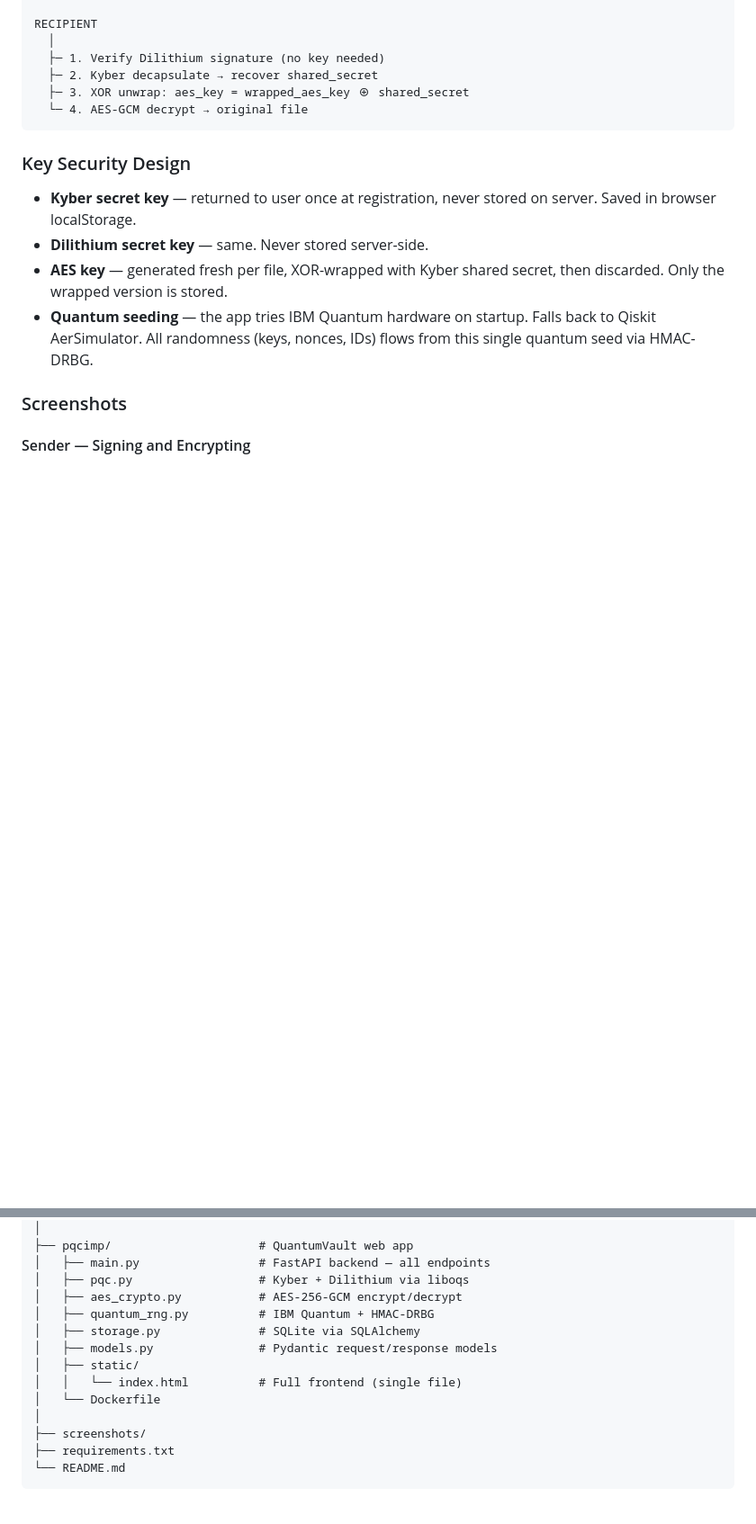
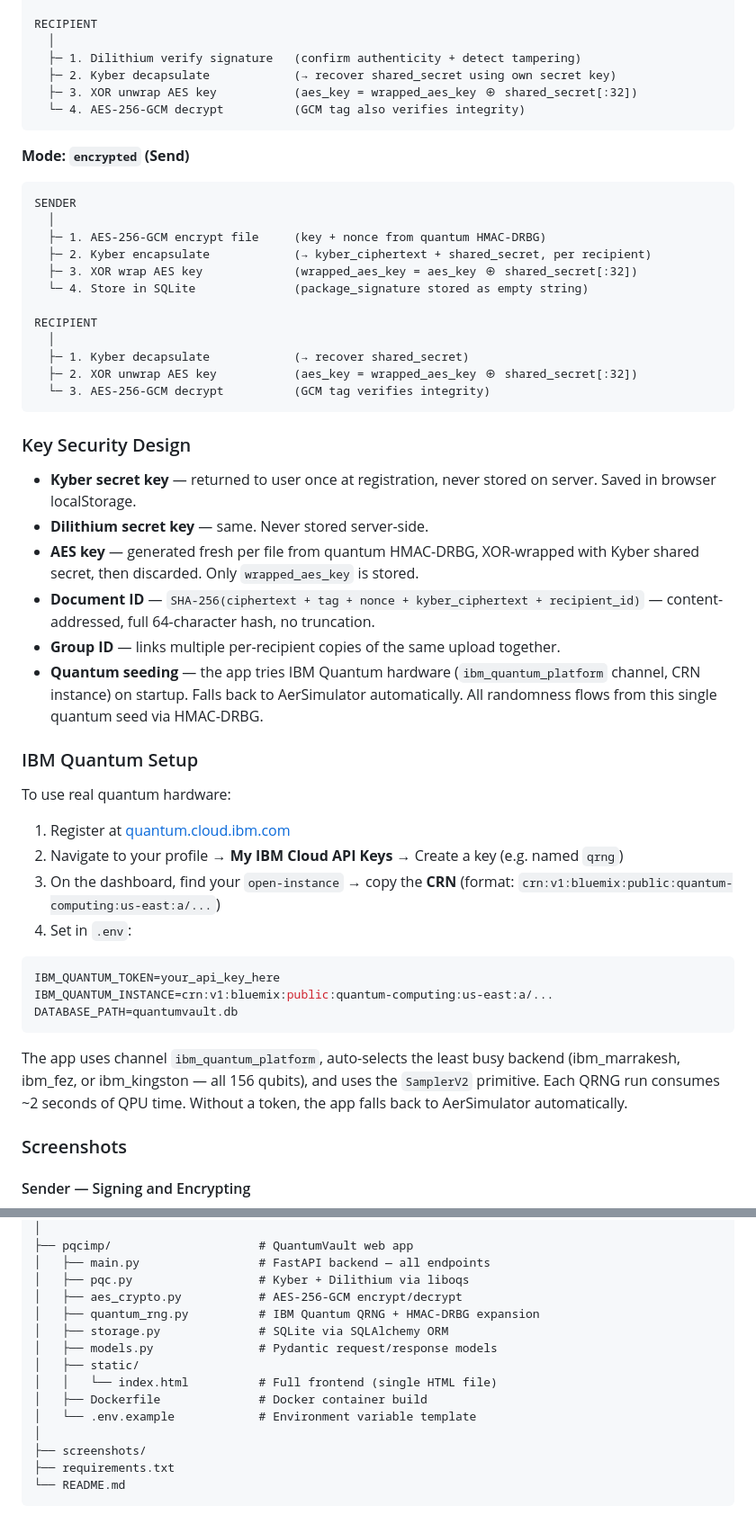
Before and after one commit to divyasri2446/post-quantum-cryptography-implementations, a Markdown page: README.md, 2 parts joined by grey strips. Shown at 90% size. Rendered like a GitHub page; blank space fills up the shorter version.

````diff
--- a/README.md
+++ b/README.md
@@ -63,18 +92,53 @@ SENDER
 
 RECIPIENT
   │
-  ├─ 1. Verify Dilithium signature (no key needed)
-  ├─ 2. Kyber decapsulate → recover shared_secret
-  ├─ 3. XOR unwrap: aes_key = wrapped_aes_key ⊕ shared_secret
-  └─ 4. AES-GCM decrypt → original file
+  ├─ 1. Dilithium verify signature   (confirm authenticity + detect tampering)
+  ├─ 2. Kyber decapsulate            (→ recover shared_secret using own secret key)
+  ├─ 3. XOR unwrap AES key           (aes_key = wrapped_aes_key ⊕ shared_secret[:32])
+  └─ 4. AES-256-GCM decrypt          (GCM tag also verifies integrity)
+```
+
+**Mode: `encrypted` (Send)**
+```
+SENDER
+  │
+  ├─ 1. AES-256-GCM encrypt file     (key + nonce from quantum HMAC-DRBG)
+  ├─ 2. Kyber encapsulate            (→ kyber_ciphertext + shared_secret, per recipient)
+  ├─ 3. XOR wrap AES key             (wrapped_aes_key = aes_key ⊕ shared_secret[:32])
+  └─ 4. Store in SQLite              (package_signature stored as empty string)
+
+RECIPIENT
+  │
+  ├─ 1. Kyber decapsulate            (→ recover shared_secret)
+  ├─ 2. XOR unwrap AES key           (aes_key = wrapped_aes_key ⊕ shared_secret[:32])
+  └─ 3. AES-256-GCM decrypt          (GCM tag verifies integrity)
 ```
 
 ### Key Security Design
 
 - **Kyber secret key** — returned to user once at registration, never stored on server. Saved in browser localStorage.
 - **Dilithium secret key** — same. Never stored server-side.
-- **AES key** — generated fresh per file, XOR-wrapped with Kyber shared secret, then discarded. Only the wrapped version is stored.
-- **Quantum seeding** — the app tries IBM Quantum hardware on startup. Falls back to Qiskit AerSimulator. All randomness (keys, nonces, IDs) flows from this single quantum seed via HMAC-DRBG.
+- **AES key** — generated fresh per file from quantum HMAC-DRBG, XOR-wrapped with Kyber shared secret, then discarded. Only `wrapped_aes_key` is stored.
+- **Document ID** — `SHA-256(ciphertext + tag + nonce + kyber_ciphertext + recipient_id)` — content-addressed, full 64-character hash, no truncation.
+- **Group ID** — links multiple per-recipient copies of the same upload together.
+- **Quantum seeding** — the app tries IBM Quantum hardware (`ibm_quantum_platform` channel, CRN instance) on startup. Falls back to AerSimulator automatically. All randomness flows from this single quantum seed via HMAC-DRBG.
+
+### IBM Quantum Setup
+
+To use real quantum hardware:
+
+1. Register at [quantum.cloud.ibm.com](https://quantum.cloud.ibm.com)
+2. Navigate to your profile → **My IBM Cloud API Keys** → Create a key (e.g. named `qrng`)
+3. On the dashboard, find your `open-instance` → copy the **CRN** (format: `crn:v1:bluemix:public:quantum-computing:us-east:a/...`)
+4. Set in `.env`:
+
+```env
+IBM_QUANTUM_TOKEN=your_api_key_here
+IBM_QUANTUM_INSTANCE=crn:v1:bluemix:public:quantum-computing:us-east:a/...
+DATABASE_PATH=quantumvault.db
+```
+
+The app uses channel `ibm_quantum_platform`, auto-selects the least busy backend (ibm_marrakesh, ibm_fez, or ibm_kingston — all 156 qubits), and uses the `SamplerV2` primitive. Each QRNG run consumes ~2 seconds of QPU time. Without a token, the app falls back to AerSimulator automatically.
 
 ### Screenshots
 
@@ -111,12 +175,13 @@ post-quantum-cryptography-implementations/
 │   ├── main.py                 # FastAPI backend — all endpoints
 │   ├── pqc.py                  # Kyber + Dilithium via liboqs
 │   ├── aes_crypto.py           # AES-256-GCM encrypt/decrypt
-│   ├── quantum_rng.py          # IBM Quantum + HMAC-DRBG
-│   ├── storage.py              # SQLite via SQLAlchemy
+│   ├── quantum_rng.py          # IBM Quantum QRNG + HMAC-DRBG expansion
+│   ├── storage.py              # SQLite via SQLAlchemy ORM
 │   ├── models.py               # Pydantic request/response models
 │   ├── static/
-│   │   └── index.html          # Full frontend (single file)
-│   └── Dockerfile
+│   │   └── index.html          # Full frontend (single HTML file)
+│   ├── Dockerfile              # Docker container build
+│   └── .env.example            # Environment variable template
 │
 ├── screenshots/
 ├── requirements.txt
````
Also changed, not shown: other parts of README.md (+69 -33 lines).
